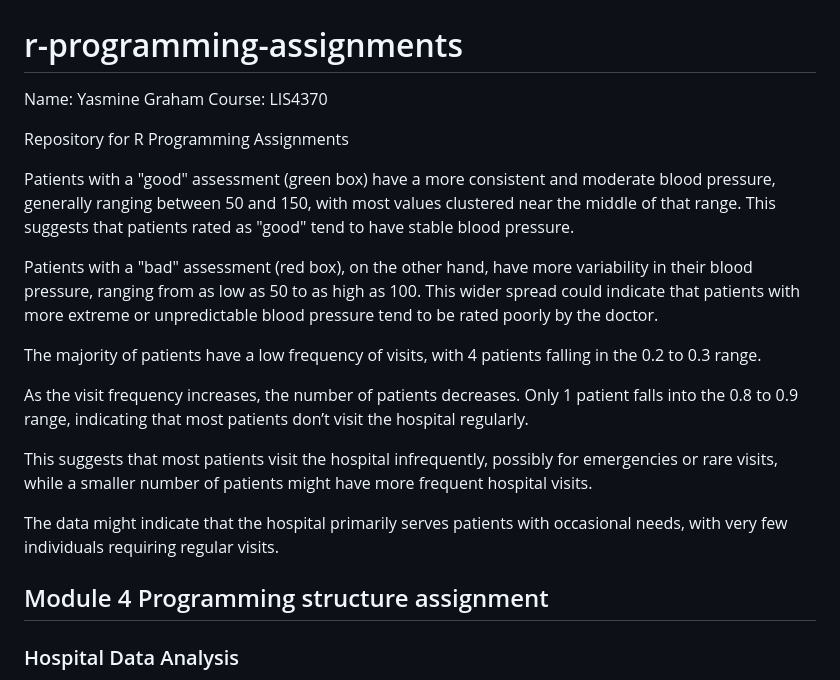
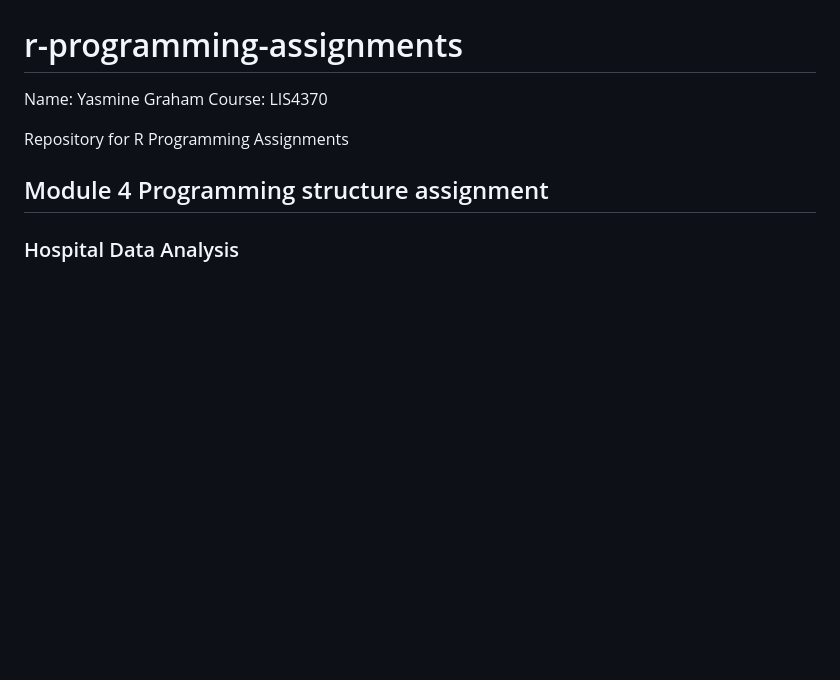
Before and after one commit to ygraham-code/r-programming-assignments, a Markdown page: README.md, the part around the change. GitHub-like rendering; blank space fills up the shorter version.

```diff
--- a/README.md
+++ b/README.md
@@ -4,19 +4,6 @@ Name: Yasmine Graham
 Course: LIS4370
 
 Repository for R Programming Assignments
-
-Patients with a "good" assessment (green box) have a more consistent and moderate blood pressure, generally ranging between 50 and 150, with most values clustered near the middle of that range. This suggests that patients rated as "good" tend to have stable blood pressure.
-
-Patients with a "bad" assessment (red box), on the other hand, have more variability in their blood pressure, ranging from as low as 50 to as high as 100. This wider spread could indicate that patients with more extreme or unpredictable blood pressure tend to be rated poorly by the doctor.
-
-
-The majority of patients have a low frequency of visits, with 4 patients falling in the 0.2 to 0.3 range.
-
-As the visit frequency increases, the number of patients decreases. Only 1 patient falls into the 0.8 to 0.9 range, indicating that most patients don’t visit the hospital regularly.
-
-This suggests that most patients visit the hospital infrequently, possibly for emergencies or rare visits, while a smaller number of patients might have more frequent hospital visits.
-
-The data might indicate that the hospital primarily serves patients with occasional needs, with very few individuals requiring regular visits.
 
 ## Module 4 Programming structure assignment
 
```
